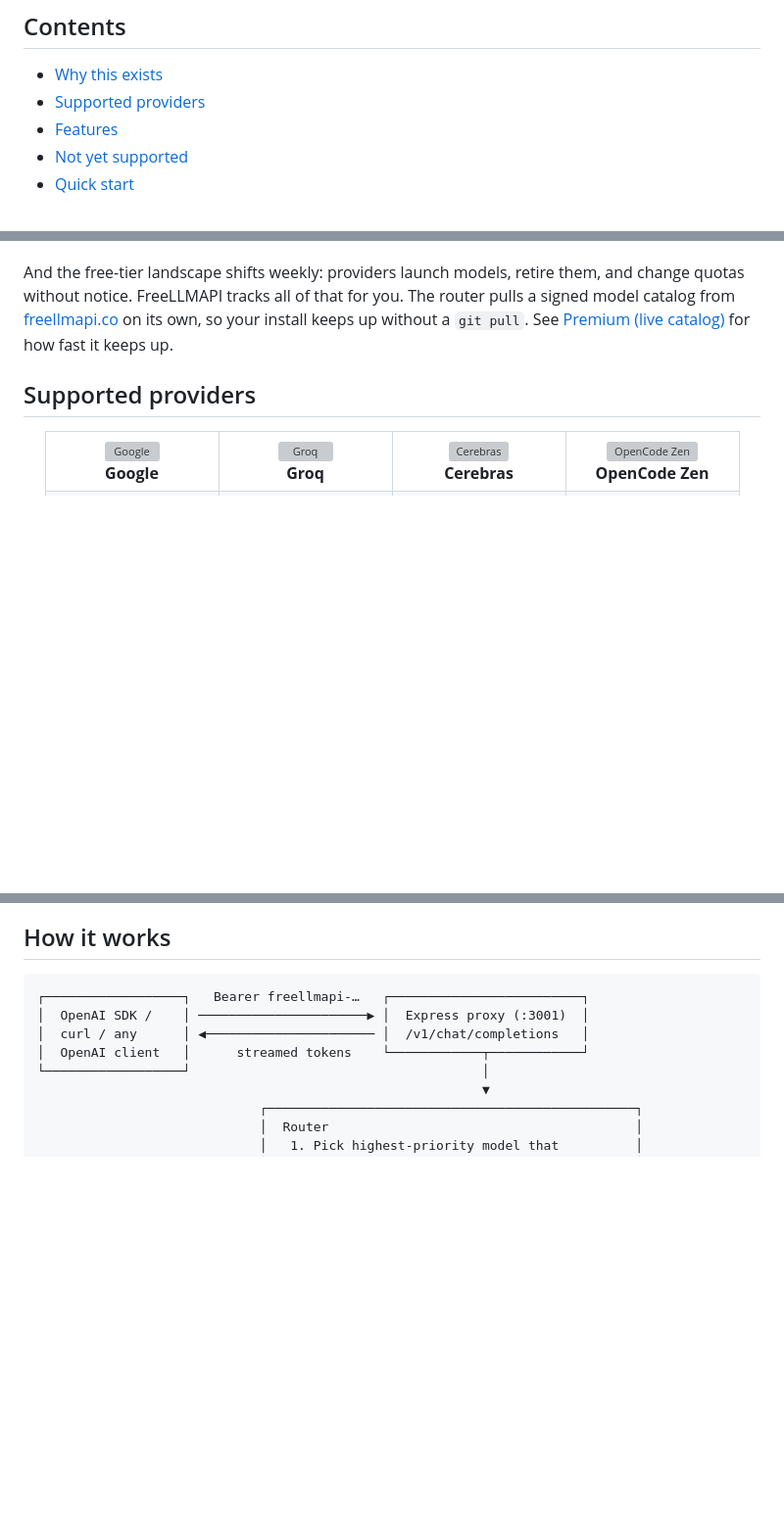
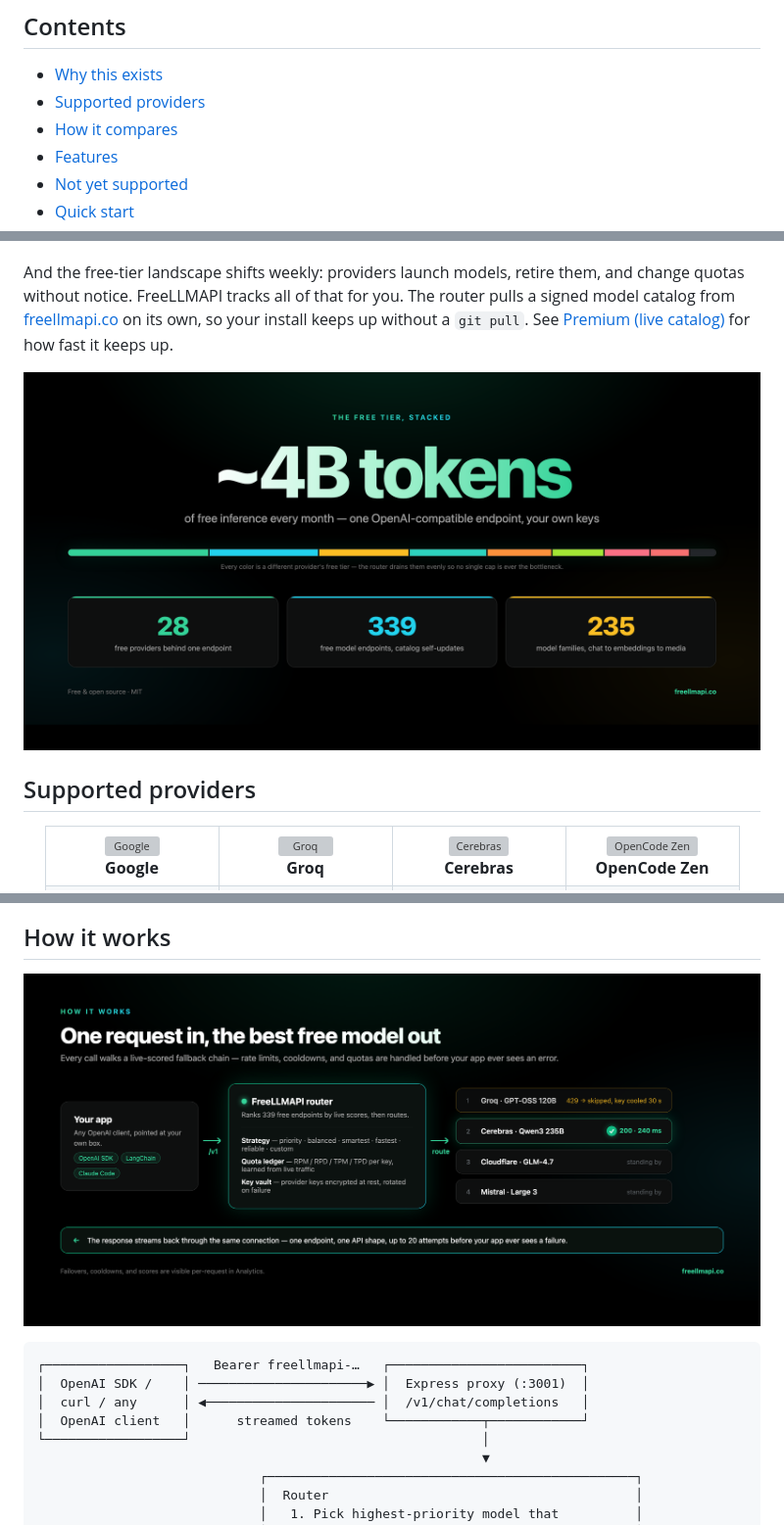
Before and after one commit to motya-adil-dev/dinon8n, a Markdown page: README.md, 3 parts joined by grey strips. Shown at 98% size. GitHub-like rendering; pictures changed too: repo-assets/free-tier.png (added), repo-assets/router-flow.png (added); blank space fills up the shorter version; grey boxes are pictures that could not be loaded.

````diff
--- a/README.md
+++ b/README.md
@@ -28,6 +28,7 @@ Your router updates its own model catalog from a signed feed: new free models, q
 
 - [Why this exists](#why-this-exists)
 - [Supported providers](#supported-providers)
+- [How it compares](#how-it-compares)
 - [Features](#features)
 - [Not yet supported](#not-yet-supported)
 - [Quick start](#quick-start)
@@ -54,6 +55,8 @@ Every serious AI lab now offers a free tier — a few million tokens a month, a
 The problem is that stacking them by hand is painful: twenty-eight different SDKs, twenty-eight different rate limits, twenty-eight places a request can fail. FreeLLMAPI collapses that into one OpenAI-compatible endpoint. Point any OpenAI client library at your local server, and it routes transparently across whichever providers you've added keys for.
 
 And the free-tier landscape shifts weekly: providers launch models, retire them, and change quotas without notice. FreeLLMAPI tracks all of that for you. The router pulls a signed model catalog from [freellmapi.co](https://freellmapi.co) on its own, so your install keeps up without a `git pull`. See [Premium (live catalog)](#premium-live-catalog) for how fast it keeps up.
+
+![The free tier, stacked — ~4B tokens of free inference per month across 28 providers](repo-assets/free-tier.png)
 
 ## Supported providers
 
@@ -729,6 +740,8 @@ Request volume, success rate, tokens in and out, average latency, and per-provid
 
 ## How it works
 
+![One request in, the best free model out — the fallback chain with live scores, cooldowns, and quota tracking](repo-assets/router-flow.png)
+
 ```
 ┌──────────────────┐   Bearer freellmapi-…   ┌─────────────────────────┐
 │  OpenAI SDK /    │ ──────────────────────▶ │  Express proxy (:3001)  │
````
Also changed, not shown: other parts of README.md (+8 -0 lines), repo-assets/comparison.png (added), repo-assets/features.png (added).
